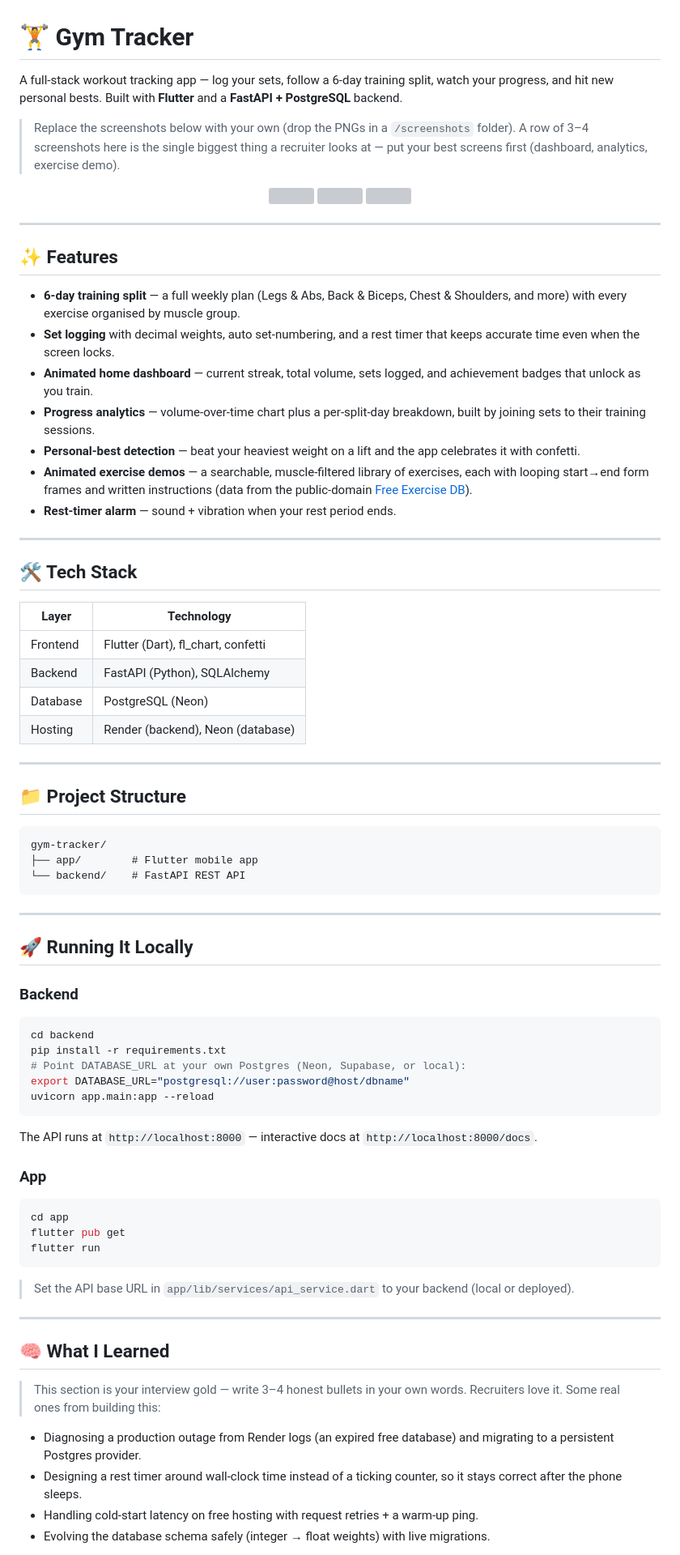
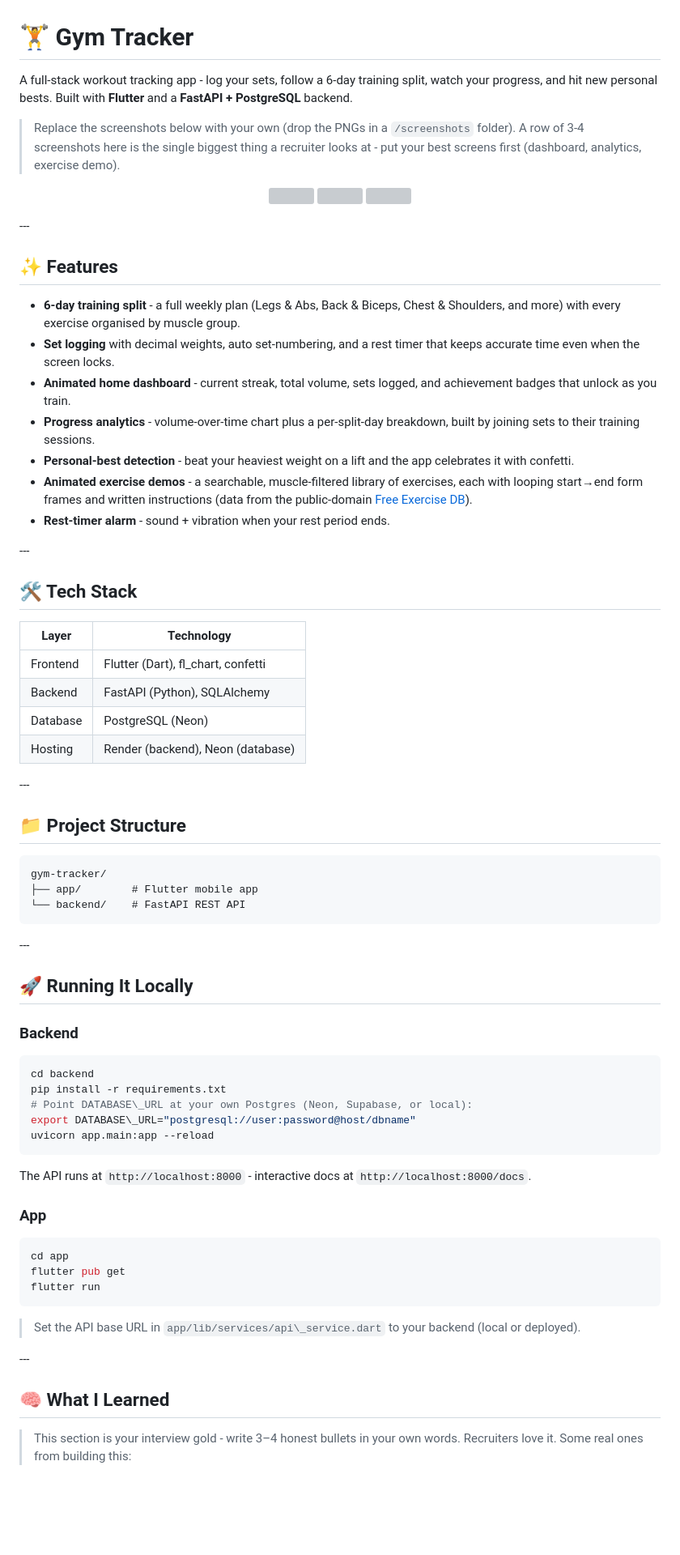
Before and after one commit to nidhinbabumadathil-ie/gym-tracker, a Markdown page: README.md, the part around one of its changes. Shown at 81% size. GitHub-like rendering; blank space fills up the shorter version; grey boxes are pictures that could not be loaded.

````diff
--- a/README.md
+++ b/README.md
@@ -1,12 +1,12 @@
 # 🏋️ Gym Tracker
 
-A full-stack workout tracking app — log your sets, follow a 6-day training split,
+A full-stack workout tracking app - log your sets, follow a 6-day training split,
 watch your progress, and hit new personal bests. Built with **Flutter** and a
 **FastAPI + PostgreSQL** backend.
 
 > Replace the screenshots below with your own (drop the PNGs in a `/screenshots`
-> folder). A row of 3–4 screenshots here is the single biggest thing a recruiter
-> looks at — put your best screens first (dashboard, analytics, exercise demo).
+> folder). A row of 3-4 screenshots here is the single biggest thing a recruiter
+> looks at - put your best screens first (dashboard, analytics, exercise demo).
 
 <p align="center">
   <img src="screenshots/dashboard.png" width="200"/>
@@ -15,36 +15,36 @@ watch your progress, and hit new personal bests. Built with **Flutter** and a
 </p>
 
----
+\---
 
 ## ✨ Features
 
-- **6-day training split** — a full weekly plan (Legs & Abs, Back & Biceps,
-  Chest & Shoulders, and more) with every exercise organised by muscle group.
-- **Set logging** with decimal weights, auto set-numbering, and a rest timer
-  that keeps accurate time even when the screen locks.
-- **Animated home dashboard** — current streak, total volume, sets logged, and
-  achievement badges that unlock as you train.
-- **Progress analytics** — volume-over-time chart plus a per-split-day breakdown,
-  built by joining sets to their training sessions.
-- **Personal-best detection** — beat your heaviest weight on a lift and the app
-  celebrates it with confetti.
-- **Animated exercise demos** — a searchable, muscle-filtered library of exercises,
-  each with looping start→end form frames and written instructions
-  (data from the public-domain [Free Exercise DB](https://github.com/yuhonas/free-exercise-db)).
-- **Rest-timer alarm** — sound + vibration when your rest period ends.
+* **6-day training split** - a full weekly plan (Legs \& Abs, Back \& Biceps,
+Chest \& Shoulders, and more) with every exercise organised by muscle group.
+* **Set logging** with decimal weights, auto set-numbering, and a rest timer
+that keeps accurate time even when the screen locks.
+* **Animated home dashboard** - current streak, total volume, sets logged, and
+achievement badges that unlock as you train.
+* **Progress analytics** - volume-over-time chart plus a per-split-day breakdown,
+built by joining sets to their training sessions.
+* **Personal-best detection** - beat your heaviest weight on a lift and the app
+celebrates it with confetti.
+* **Animated exercise demos** - a searchable, muscle-filtered library of exercises,
+each with looping start→end form frames and written instructions
+(data from the public-domain [Free Exercise DB](https://github.com/yuhonas/free-exercise-db)).
+* **Rest-timer alarm** - sound + vibration when your rest period ends.
 
----
+\---
 
 ## 🛠️ Tech Stack
 
-| Layer      | Technology                                   |
-|------------|----------------------------------------------|
-| Frontend   | Flutter (Dart), fl_chart, confetti           |
-| Backend    | FastAPI (Python), SQLAlchemy                  |
-| Database   | PostgreSQL (Neon)                             |
-| Hosting    | Render (backend), Neon (database)            |
+|Layer|Technology|
+|-|-|
+|Frontend|Flutter (Dart), fl\_chart, confetti|
+|Backend|FastAPI (Python), SQLAlchemy|
+|Database|PostgreSQL (Neon)|
+|Hosting|Render (backend), Neon (database)|
 
----
+\---
 
 ## 📁 Project Structure
 
@@ -54,39 +54,37 @@ gym-tracker/
 └── backend/    # FastAPI REST API
 ```
 
----
+\---
 
 ## 🚀 Running It Locally
 
 ### Backend
+
 ```bash
 cd backend
 pip install -r requirements.txt
-# Point DATABASE_URL at your own Postgres (Neon, Supabase, or local):
-export DATABASE_URL="postgresql://user:password@host/dbname"
+# Point DATABASE\_URL at your own Postgres (Neon, Supabase, or local):
+export DATABASE\_URL="postgresql://user:password@host/dbname"
 uvicorn app.main:app --reload
 ```
-The API runs at `http://localhost:8000` — interactive docs at `http://localhost:8000/docs`.
+
+The API runs at `http://localhost:8000` - interactive docs at `http://localhost:8000/docs`.
 
 ### App
+
 ```bash
 cd app
 flutter pub get
 flutter run
 ```
-> Set the API base URL in `app/lib/services/api_service.dart` to your backend
+
+> Set the API base URL in `app/lib/services/api\_service.dart` to your backend
 > (local or deployed).
 
----
+\---
 
 ## 🧠 What I Learned
 
-> This section is your interview gold — write 3–4 honest bullets in your own words.
+> This section is your interview gold - write 3–4 honest bullets in your own words.
 > Recruiters love it. Some real ones from building this:
-- Diagnosing a production outage from Render logs (an expired free database) and
-  migrating to a persistent Postgres provider.
-- Designing a rest timer around wall-clock time instead of a ticking counter, so
-  it stays correct after the phone sleeps.
-- Handling cold-start latency on free hosting with request retries + a warm-up ping.
-- Evolving the database schema safely (integer → float weights) with live migrations.
 
````
Also changed, not shown: other parts of README.md (+10 -3 lines).
